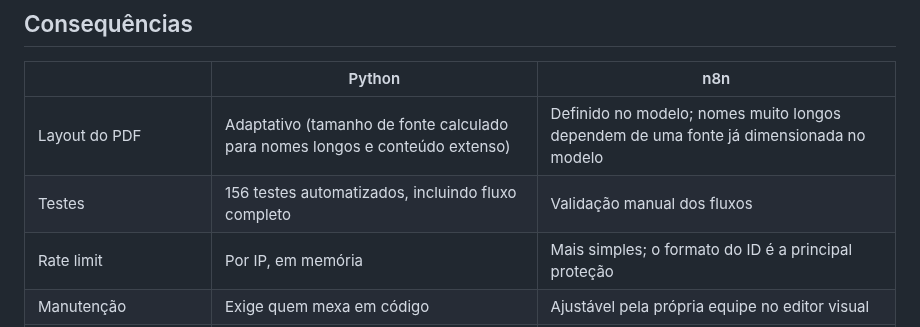
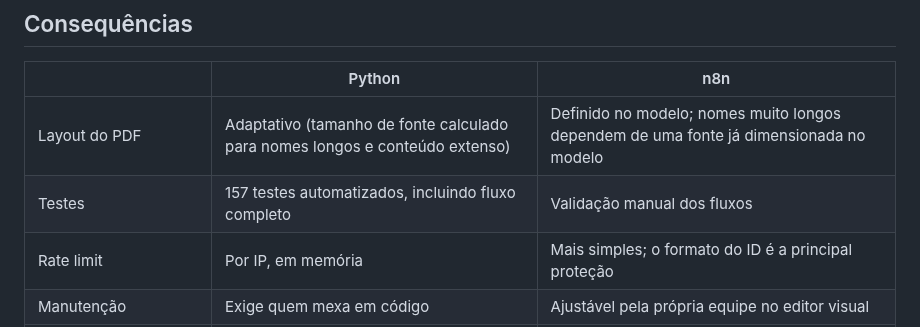
Before and after one commit to ottocanabrava/verifiable-documents, a Markdown page: docs/decisao.md, the part around the change. Rendered like a GitHub page.

```diff
--- a/docs/decisao.md
+++ b/docs/decisao.md
@@ -43,7 +43,7 @@ equipe já opera n8n, os fluxos cobrem os mesmos requisitos.
 | | Python | n8n |
 |---|---|---|
 | Layout do PDF | Adaptativo (tamanho de fonte calculado para nomes longos e conteúdo extenso) | Definido no modelo; nomes muito longos dependem de uma fonte já dimensionada no modelo |
-| Testes | 156 testes automatizados, incluindo fluxo completo | Validação manual dos fluxos |
+| Testes | 157 testes automatizados, incluindo fluxo completo | Validação manual dos fluxos |
 | Rate limit | Por IP, em memória | Mais simples; o formato do ID é a principal proteção |
 | Manutenção | Exige quem mexa em código | Ajustável pela própria equipe no editor visual |
 | Integrações (e-mail, outros sistemas) | Exigiriam código novo | Nativas da plataforma |
```
Also changed, not shown: README.md (+1 -1 lines), python/README.md (+1 -1 lines), docs/imagens/declaracao.png.
